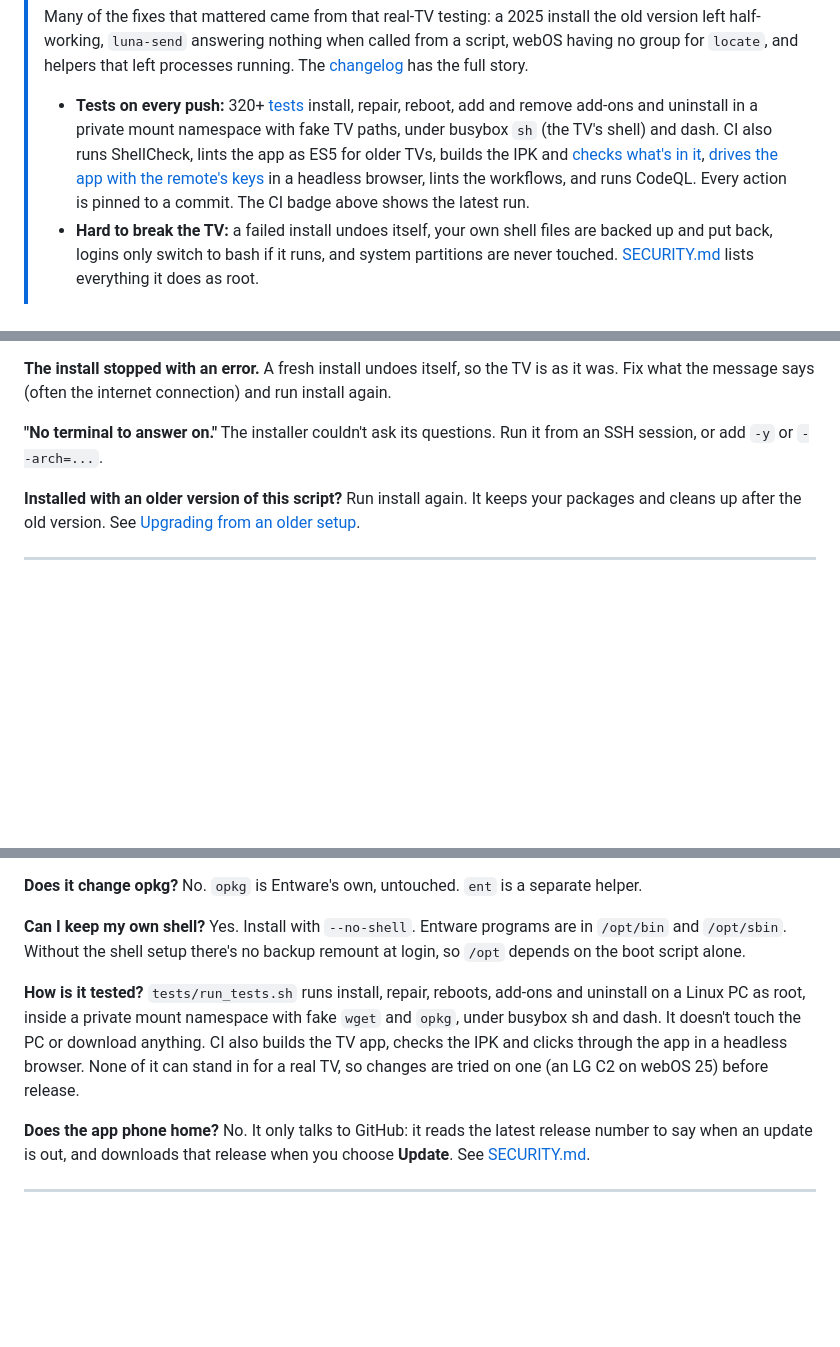
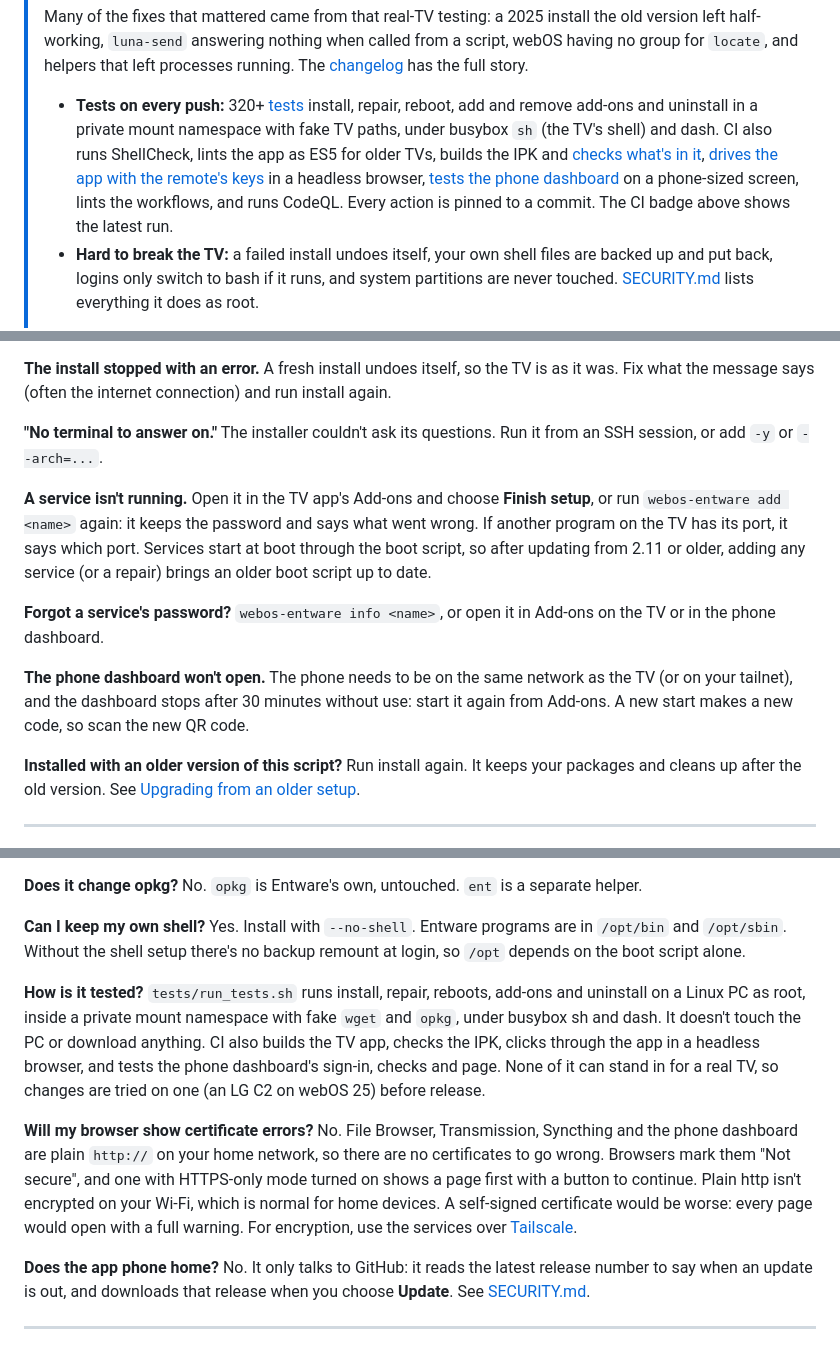
Before and after one commit to ohmybahgosh/WEBOS-ENTWARE-INSTALLER, a Markdown page: README.md, 3 parts joined by grey strips. GitHub-like rendering; blank space fills up the shorter version.

```diff
--- a/README.md
+++ b/README.md
@@ -26,7 +26,7 @@ Sets up **Entware** on **rooted LG webOS TVs**, so you can install hundreds of L
 >
 > Many of the fixes that mattered came from that real-TV testing: a 2025 install the old version left half-working, `luna-send` answering nothing when called from a script, webOS having no group for `locate`, and helpers that left processes running.  The [changelog](CHANGELOG.md) has the full story.
 >
-> - **Tests on every push:** 320+ [tests](tests/run_tests.sh) install, repair, reboot, add and remove add-ons and uninstall in a private mount namespace with fake TV paths, under busybox `sh` (the TV's shell) and dash.  CI also runs ShellCheck, lints the app as ES5 for older TVs, builds the IPK and [checks what's in it](tests/check-ipk.sh), [drives the app with the remote's keys](tests/ui-test.js) in a headless browser, lints the workflows, and runs CodeQL.  Every action is pinned to a commit.  The CI badge above shows the latest run.
+> - **Tests on every push:** 320+ [tests](tests/run_tests.sh) install, repair, reboot, add and remove add-ons and uninstall in a private mount namespace with fake TV paths, under busybox `sh` (the TV's shell) and dash.  CI also runs ShellCheck, lints the app as ES5 for older TVs, builds the IPK and [checks what's in it](tests/check-ipk.sh), [drives the app with the remote's keys](tests/ui-test.js) in a headless browser, [tests the phone dashboard](tests/web-test.js) on a phone-sized screen, lints the workflows, and runs CodeQL.  Every action is pinned to a commit.  The CI badge above shows the latest run.
 > - **Hard to break the TV:** a failed install undoes itself, your own shell files are backed up and put back, logins only switch to bash if it runs, and system partitions are never touched.  [SECURITY.md](SECURITY.md) lists everything it does as root.
 >
 > Commits list me as the author and Claude as the committer.  Found a problem?  See [SECURITY.md](SECURITY.md) or open an issue.
@@ -667,6 +673,12 @@ From there, `rm /home/root/.profile` gets normal SSH back right away. Then run `
 
 **"No terminal to answer on."** The installer couldn't ask its questions. Run it from an SSH session, or add `-y` or `--arch=...`.
 
+**A service isn't running.** Open it in the TV app's Add-ons and choose **Finish setup**, or run `webos-entware add <name>` again: it keeps the password and says what went wrong.  If another program on the TV has its port, it says which port.  Services start at boot through the boot script, so after updating from 2.11 or older, adding any service (or a repair) brings an older boot script up to date.
+
+**Forgot a service's password?** `webos-entware info <name>`, or open it in Add-ons on the TV or in the phone dashboard.
+
+**The phone dashboard won't open.** The phone needs to be on the same network as the TV (or on your tailnet), and the dashboard stops after 30 minutes without use: start it again from Add-ons.  A new start makes a new code, so scan the new QR code.
+
 **Installed with an older version of this script?** Run install again. It keeps your packages and cleans up after the old version. See [Upgrading from an older setup](#upgrading-from-an-older-setup).
 
 ---
@@ -681,7 +693,9 @@ From there, `rm /home/root/.profile` gets normal SSH back right away. Then run `
 
 **Can I keep my own shell?** Yes. Install with `--no-shell`. Entware programs are in `/opt/bin` and `/opt/sbin`. Without the shell setup there's no backup remount at login, so `/opt` depends on the boot script alone.
 
-**How is it tested?** `tests/run_tests.sh` runs install, repair, reboots, add-ons and uninstall on a Linux PC as root, inside a private mount namespace with fake `wget` and `opkg`, under busybox sh and dash. It doesn't touch the PC or download anything. CI also builds the TV app, checks the IPK and clicks through the app in a headless browser. None of it can stand in for a real TV, so changes are tried on one (an LG C2 on webOS 25) before release.
+**How is it tested?** `tests/run_tests.sh` runs install, repair, reboots, add-ons and uninstall on a Linux PC as root, inside a private mount namespace with fake `wget` and `opkg`, under busybox sh and dash. It doesn't touch the PC or download anything. CI also builds the TV app, checks the IPK, clicks through the app in a headless browser, and tests the phone dashboard's sign-in, checks and page. None of it can stand in for a real TV, so changes are tried on one (an LG C2 on webOS 25) before release.
+
+**Will my browser show certificate errors?** No.  File Browser, Transmission, Syncthing and the phone dashboard are plain `http://` on your home network, so there are no certificates to go wrong.  Browsers mark them "Not secure", and one with HTTPS-only mode turned on shows a page first with a button to continue.  Plain http isn't encrypted on your Wi-Fi, which is normal for home devices.  A self-signed certificate would be worse: every page would open with a full warning.  For encryption, use the services over [Tailscale](#network-services).
 
 **Does the app phone home?** No. It only talks to GitHub: it reads the latest release number to say when an update is out, and downloads that release when you choose **Update**. See [SECURITY.md](SECURITY.md).
 
```
Also changed, not shown: other parts of README.md (+8 -2 lines), CONTRIBUTING.md (+2 -1 lines), images/app-status.png, images/cli-services.png (added), 2 other files.
